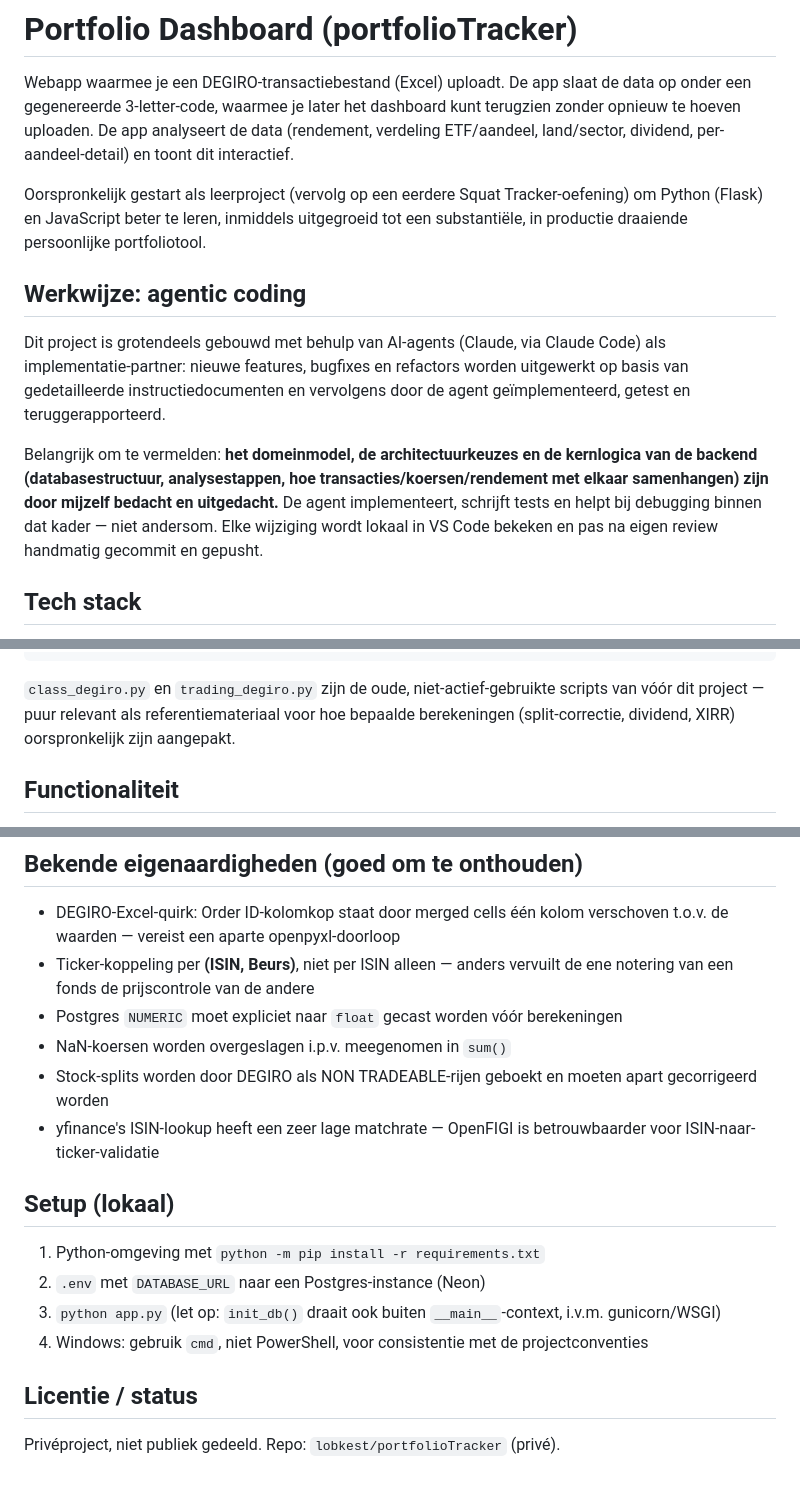
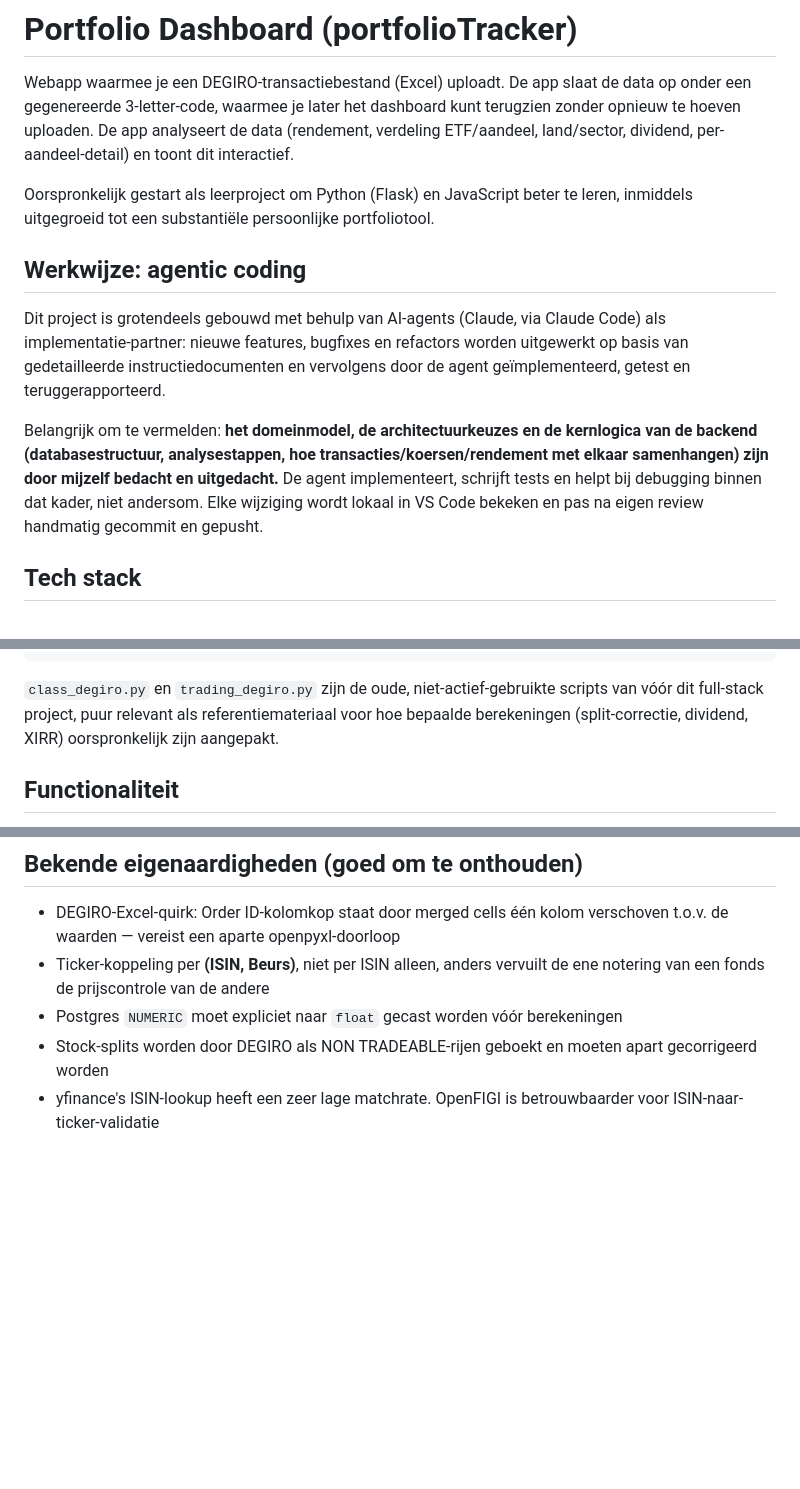
Before and after one commit to lobkest/portfolioTracker, a Markdown page: README.md, 3 parts joined by grey strips. Rendered like a GitHub page; blank space fills up the shorter version.

````diff
--- a/README.md
+++ b/README.md
@@ -6,9 +6,8 @@ dashboard kunt terugzien zonder opnieuw te hoeven uploaden. De app
 analyseert de data (rendement, verdeling ETF/aandeel, land/sector, dividend,
 per-aandeel-detail) en toont dit interactief.
 
-Oorspronkelijk gestart als leerproject (vervolg op een eerdere Squat
-Tracker-oefening) om Python (Flask) en JavaScript beter te leren, inmiddels
-uitgegroeid tot een substantiële, in productie draaiende persoonlijke
+Oorspronkelijk gestart als leerproject om Python (Flask) en JavaScript beter te leren, inmiddels
+uitgegroeid tot een substantiële persoonlijke
 portfoliotool.
 
 ## Werkwijze: agentic coding
@@ -22,7 +21,7 @@ Belangrijk om te vermelden: **het domeinmodel, de architectuurkeuzes en de
 kernlogica van de backend (databasestructuur, analysestappen, hoe
 transacties/koersen/rendement met elkaar samenhangen) zijn door mijzelf
 bedacht en uitgedacht.** De agent implementeert, schrijft tests en helpt bij
-debugging binnen dat kader — niet andersom. Elke wijziging wordt lokaal in
+debugging binnen dat kader, niet andersom. Elke wijziging wordt lokaal in
 VS Code bekeken en pas na eigen review handmatig gecommit en gepusht.
 
 ## Tech stack
@@ -73,7 +72,7 @@ portfolioTracker/
 ```
 
 `class_degiro.py` en `trading_degiro.py` zijn de oude, niet-actief-gebruikte
-scripts van vóór dit project — puur relevant als referentiemateriaal voor
+scripts van vóór dit full-stack project, puur relevant als referentiemateriaal voor
 hoe bepaalde berekeningen (split-correctie, dividend, XIRR) oorspronkelijk
 zijn aangepakt.
 
@@ -110,26 +109,11 @@ zijn aangepakt.
 
 - DEGIRO-Excel-quirk: Order ID-kolomkop staat door merged cells één kolom
   verschoven t.o.v. de waarden — vereist een aparte openpyxl-doorloop
-- Ticker-koppeling per **(ISIN, Beurs)**, niet per ISIN alleen — anders
+- Ticker-koppeling per **(ISIN, Beurs)**, niet per ISIN alleen, anders
   vervuilt de ene notering van een fonds de prijscontrole van de andere
 - Postgres `NUMERIC` moet expliciet naar `float` gecast worden vóór
   berekeningen
-- NaN-koersen worden overgeslagen i.p.v. meegenomen in `sum()`
 - Stock-splits worden door DEGIRO als NON TRADEABLE-rijen geboekt en moeten
   apart gecorrigeerd worden
-- yfinance's ISIN-lookup heeft een zeer lage matchrate — OpenFIGI is
+- yfinance's ISIN-lookup heeft een zeer lage matchrate. OpenFIGI is
   betrouwbaarder voor ISIN-naar-ticker-validatie
-
-## Setup (lokaal)
-
-1. Python-omgeving met `python -m pip install -r requirements.txt`
-2. `.env` met `DATABASE_URL` naar een Postgres-instance (Neon)
-3. `python app.py` (let op: `init_db()` draait ook buiten
-   `__main__`-context, i.v.m. gunicorn/WSGI)
-4. Windows: gebruik `cmd`, niet PowerShell, voor consistentie met de
-   projectconventies
-
-## Licentie / status
-
-Privéproject, niet publiek gedeeld. Repo: `lobkest/portfolioTracker`
-(privé).
````
